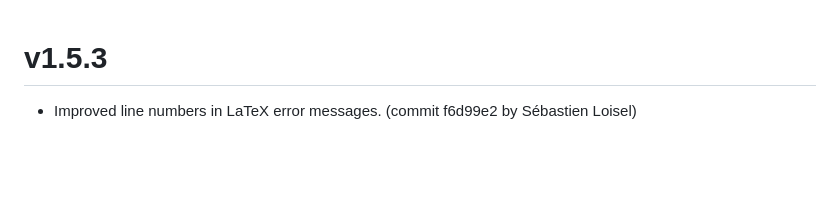
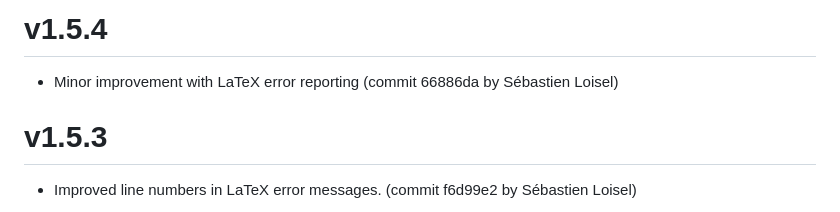
Before and after one commit to sloisel/pyptex, a Markdown page: CHANGELOG.md, the part around the change. Rendered like a GitHub page; blank space fills up the shorter version.

Commit message:
changelog commit-msg approval for sebastienloisel on 2023.01.13-23:24:07

```diff
--- a/CHANGELOG.md
+++ b/CHANGELOG.md
@@ -1,3 +1,7 @@
+
+# v1.5.4
+
+* Minor improvement with LaTeX error reporting (commit 66886da by Sébastien Loisel)
 
 # v1.5.3
 
```
